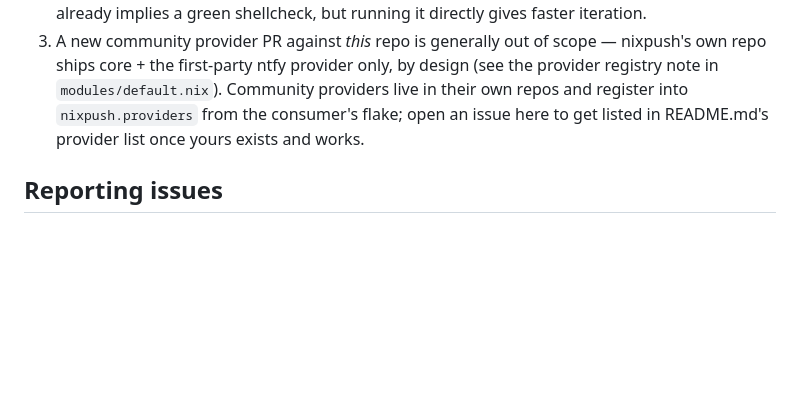
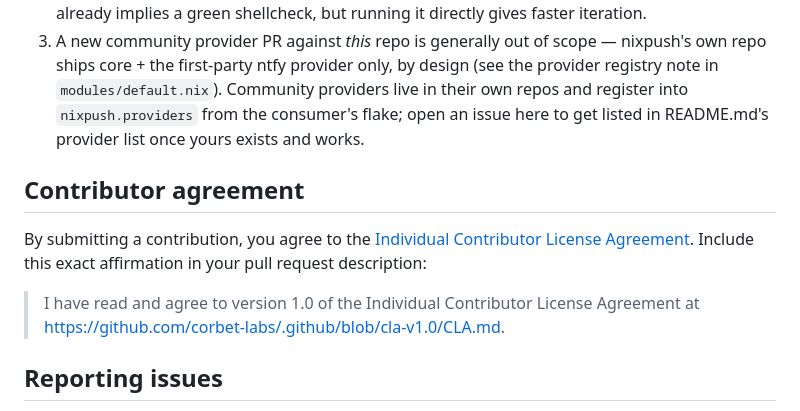
Before and after one commit to julian-corbet/nixpush-corbet-ch, a Markdown page: CONTRIBUTING.md, the part around the change. Rendered like a GitHub page; blank space fills up the shorter version.

Commit message:
Adopt the organization-wide contributor agreement

```diff
--- a/CONTRIBUTING.md
+++ b/CONTRIBUTING.md
@@ -137,6 +137,14 @@ that's just what the first-party provider happens to use.
    into `nixpush.providers` from the consumer's flake; open an issue here to get
    listed in README.md's provider list once yours exists and works.
 
+## Contributor agreement
+
+By submitting a contribution, you agree to the
+[Individual Contributor License Agreement](https://github.com/corbet-labs/.github/blob/cla-v1.0/CLA.md).
+Include this exact affirmation in your pull request description:
+
+> I have read and agree to version 1.0 of the Individual Contributor License Agreement at https://github.com/corbet-labs/.github/blob/cla-v1.0/CLA.md.
+
 ## Reporting issues
 
 Regular GitHub issues are fine for everything here — nixpush has no secrets-handling code of
```
Also changed, not shown: .github/PULL_REQUEST_TEMPLATE.md (added, +11 -0 lines).
